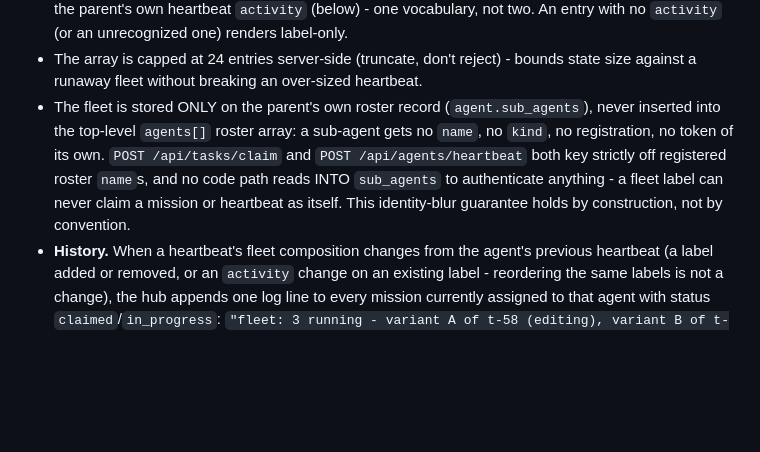
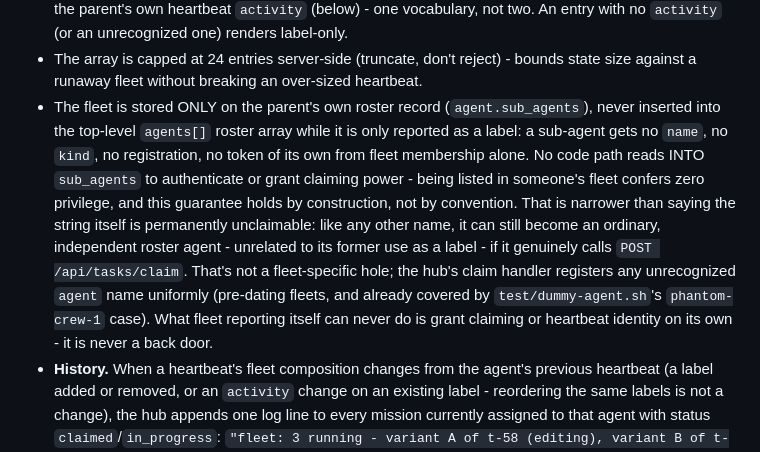
Before and after one commit to mahoudeau/bureau, a Markdown page: docs/protocol.md, the part around the change. Rendered like a GitHub page; blank space fills up the shorter version.

Commit message:
docs: correct overclaiming sub-agent identity-blur sentence (t-101)
protocol.md (from t-79) claimed a fleet label 'can never claim a
mission or heartbeat as itself' as an absolute, construction-level
guarantee. Live-reproduced (moneta on t-81, kassad independently) that
this is false as literally worded: a string reported only as a
sub-agent label can still genuinely call POST /api/tasks/claim and
succeed, becoming an ordinary independent roster agent - exactly the
pre-existing behavior test/dummy-agent.sh's own phantom-crew-1 case
already exercises (predates fleets by 5 days, commit 2f61dcf).

The actual guarantee that does hold by construction: fleet reporting
itself grants zero privilege and is never a back door into claiming or
heartbeating. Reworded the sentence to say that precisely instead of
overclaiming permanent unclaimability of the string.

No code change - hub/server.js's claim-time upsertAgent behavior is
pre-existing, intentional, and load-bearing for the whole cowork
ad-hoc-claim-time-identity model; changing it is out of this mission's
scope per its own brief.

```diff
--- a/docs/protocol.md
+++ b/docs/protocol.md
@@ -56,7 +56,7 @@ POST /api/agents/heartbeat
 - Each entry's `label` is required free text, hub-truncated to ~80 characters, never rejected - same forgiving posture as `note`.
 - Each entry's `activity`, when present, is validated against the SAME generic activity vocabulary as the parent's own heartbeat `activity` (below) - one vocabulary, not two. An entry with no `activity` (or an unrecognized one) renders label-only.
 - The array is capped at 24 entries server-side (truncate, don't reject) - bounds state size against a runaway fleet without breaking an over-sized heartbeat.
-- The fleet is stored ONLY on the parent's own roster record (`agent.sub_agents`), never inserted into the top-level `agents[]` roster array: a sub-agent gets no `name`, no `kind`, no registration, no token of its own. `POST /api/tasks/claim` and `POST /api/agents/heartbeat` both key strictly off registered roster `name`s, and no code path reads INTO `sub_agents` to authenticate anything - a fleet label can never claim a mission or heartbeat as itself. This identity-blur guarantee holds by construction, not by convention.
+- The fleet is stored ONLY on the parent's own roster record (`agent.sub_agents`), never inserted into the top-level `agents[]` roster array while it is only reported as a label: a sub-agent gets no `name`, no `kind`, no registration, no token of its own from fleet membership alone. No code path reads INTO `sub_agents` to authenticate or grant claiming power - being listed in someone's fleet confers zero privilege, and this guarantee holds by construction, not by convention. That is narrower than saying the string itself is permanently unclaimable: like any other name, it can still become an ordinary, independent roster agent - unrelated to its former use as a label - if it genuinely calls `POST /api/tasks/claim`. That's not a fleet-specific hole; the hub's claim handler registers any unrecognized `agent` name uniformly (pre-dating fleets, and already covered by `test/dummy-agent.sh`'s `phantom-crew-1` case). What fleet reporting itself can never do is grant claiming or heartbeat identity on its own - it is never a back door.
 - **History.** When a heartbeat's fleet composition changes from the agent's previous heartbeat (a label added or removed, or an `activity` change on an existing label - reordering the same labels is not a change), the hub appends one log line to every mission currently assigned to that agent with status `claimed`/`in_progress`: `"fleet: 3 running - variant A of t-58 (editing), variant B of t-58 (thinking), inner critic round 4 (reading)"`. Throttled on CHANGE only: repeated heartbeats with the identical composition write nothing. A fleet dropping to zero writes one closing line, `"fleet: 0 - cleared"`, so the mission record shows exactly when the fleet stood down and survives after the session ends - no new storage, this reuses the mission's existing `log[]`. An agent heartbeating a fleet change while it holds no active mission updates the roster record (for live display) but writes no log line: there is nothing to attach it to.
 
 `kind` is a free string (`cowork`, `claude-code`, `sdk`, `n8n`, `human`, ...) used for display/grouping, with one deliberate exception: `cowork` marks an agent as an interchangeable pool worker, and only the reservation rules read it (a non-`cowork` agent's missions come back reserved after an answer or a lease expiry, because that agent likely holds local context a pool worker cannot see). Everything else attaches no behavior to `kind`.
```
